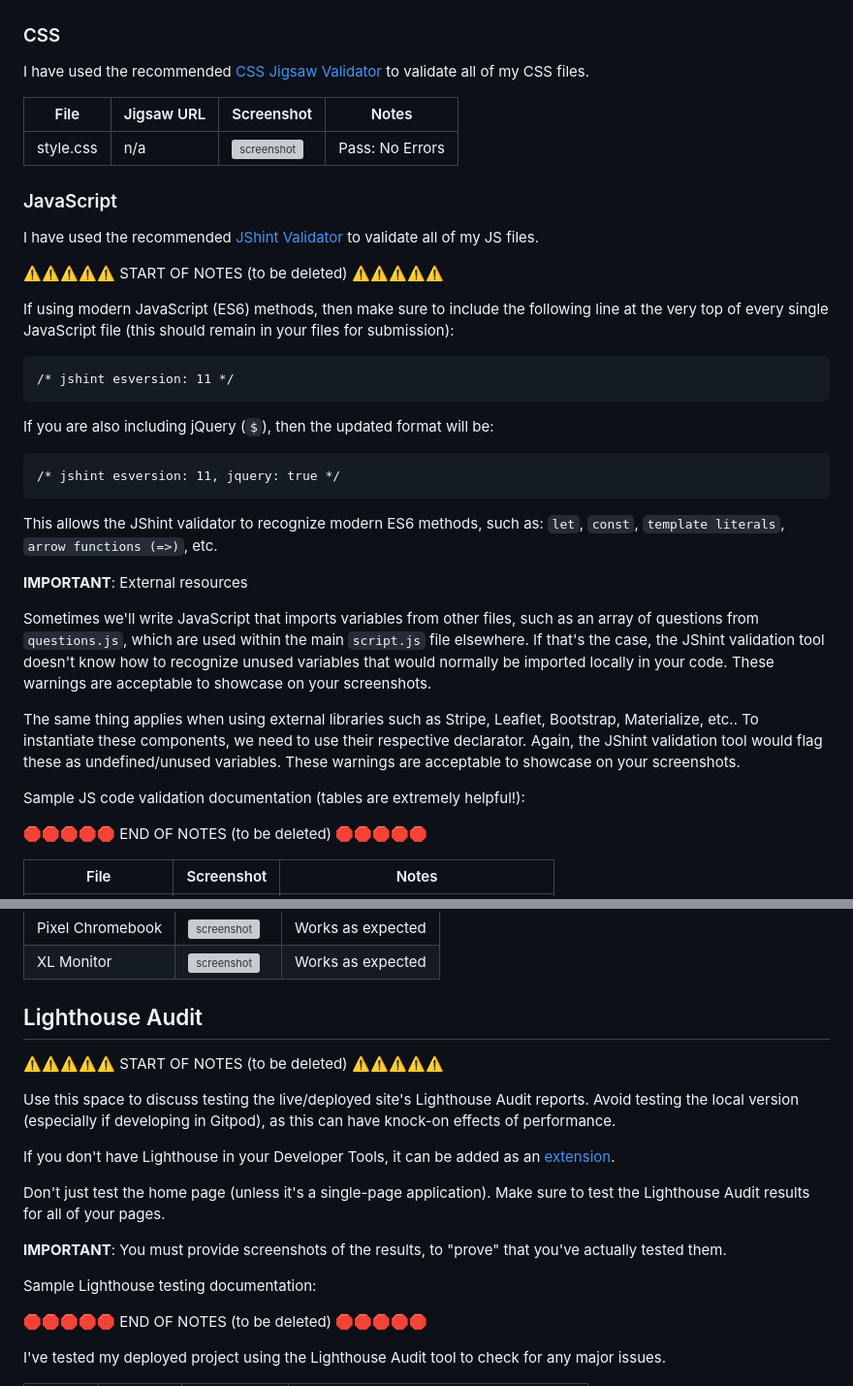
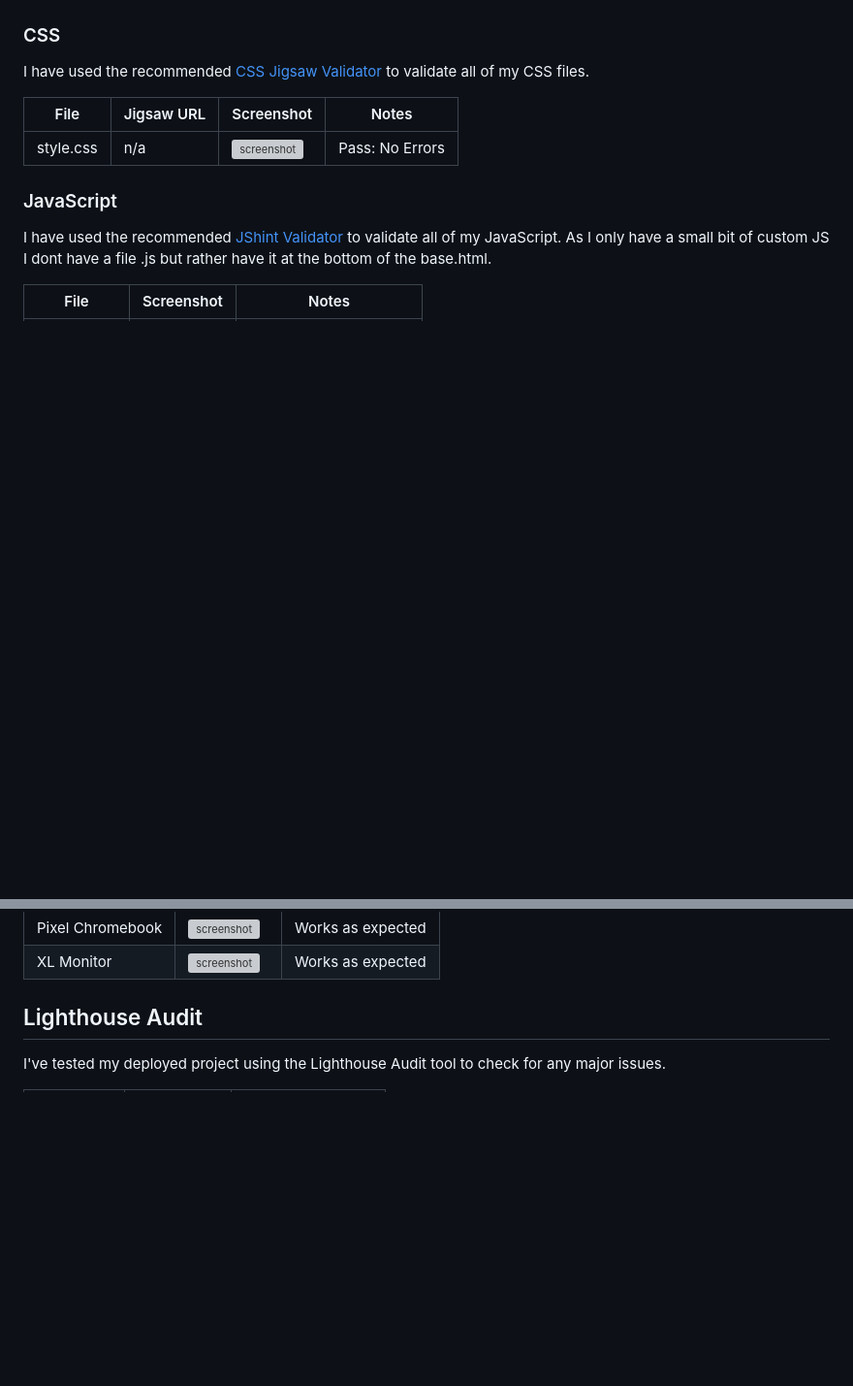
Before and after one commit to dylankane/pedal, a Markdown page: TESTING.md, 2 parts joined by grey strips. Shown at 97% size. Rendered like a GitHub page; blank space fills up the shorter version; grey boxes are pictures that could not be loaded.

```diff
--- a/TESTING.md
+++ b/TESTING.md
@@ -39,38 +37,8 @@ I have used the recommended [CSS Jigsaw Validator](https://jigsaw.w3.org/css-val
 
 ### JavaScript
 
-I have used the recommended [JShint Validator](https://jshint.com) to validate all of my JS files.
-
-⚠️⚠️⚠️⚠️⚠️ START OF NOTES (to be deleted) ⚠️⚠️⚠️⚠️⚠️
-
-If using modern JavaScript (ES6) methods, then make sure to include the following
-line at the very top of every single JavaScript file (this should remain in your files for submission):
-
-    /* jshint esversion: 11 */
-
-If you are also including jQuery (`$`), then the updated format will be:
-
-    /* jshint esversion: 11, jquery: true */
-
-This allows the JShint validator to recognize modern ES6 methods, such as:
-`let`, `const`, `template literals`, `arrow functions (=>)`, etc.
-
-**IMPORTANT**: External resources
-
-Sometimes we'll write JavaScript that imports variables from other files, such as an array of questions
-from `questions.js`, which are used within the main `script.js` file elsewhere.
-If that's the case, the JShint validation tool doesn't know how to recognize unused variables
-that would normally be imported locally in your code.
-These warnings are acceptable to showcase on your screenshots.
-
-The same thing applies when using external libraries such as Stripe, Leaflet, Bootstrap, Materialize, etc..
-To instantiate these components, we need to use their respective declarator.
-Again, the JShint validation tool would flag these as undefined/unused variables.
-These warnings are acceptable to showcase on your screenshots.
-
-Sample JS code validation documentation (tables are extremely helpful!):
-
-🛑🛑🛑🛑🛑 END OF NOTES (to be deleted) 🛑🛑🛑🛑🛑
+I have used the recommended [JShint Validator](https://jshint.com) to validate all of my JavaScript.
+As I only have a small bit of custom JS I dont have a file .js but rather have it at the bottom of the base.html.
 
 | File | Screenshot | Notes |
 | --- | --- | --- |
@@ -146,22 +112,5 @@ I've tested my deployed project on multiple devices to check for responsiveness
 
 ## Lighthouse Audit
 
-⚠️⚠️⚠️⚠️⚠️ START OF NOTES (to be deleted) ⚠️⚠️⚠️⚠️⚠️
-
-Use this space to discuss testing the live/deployed site's Lighthouse Audit reports.
-Avoid testing the local version (especially if developing in Gitpod), as this can have knock-on effects of performance.
-
-If you don't have Lighthouse in your Developer Tools,
-it can be added as an [extension](https://chrome.google.com/webstore/detail/lighthouse/blipmdconlkpinefehnmjammfjpmpbjk).
-
-Don't just test the home page (unless it's a single-page application).
-Make sure to test the Lighthouse Audit results for all of your pages.
-
-**IMPORTANT**: You must provide screenshots of the results, to "prove" that you've actually tested them.
-
-Sample Lighthouse testing documentation:
-
-🛑🛑🛑🛑🛑 END OF NOTES (to be deleted) 🛑🛑🛑🛑🛑
-
 I've tested my deployed project using the Lighthouse Audit tool to check for any major issues.
 
```
Also changed, not shown: other parts of TESTING.md (+13 -16 lines), README.md (+21 -27 lines).
